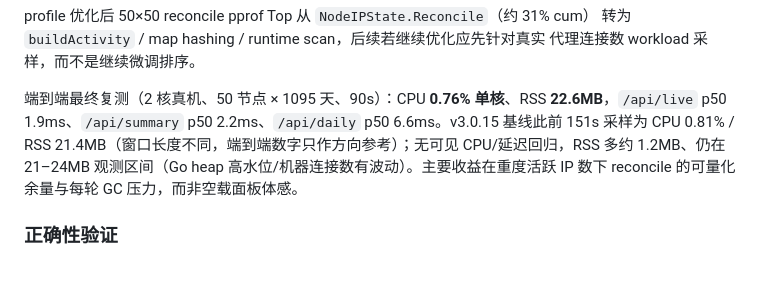
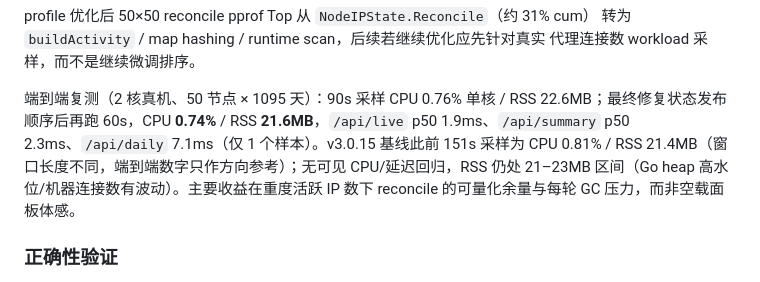
Before and after one commit to k6nfmm7dbr-commits/sbx, a Markdown page: CHANGELOG.md, the part around the change. Rendered like a GitHub page.

```diff
--- a/CHANGELOG.md
+++ b/CHANGELOG.md
@@ -43,7 +43,7 @@ profile 优化后 50×50 reconcile pprof Top 从 `NodeIPState.Reconcile`（约 3
 转为 `buildActivity` / map hashing / runtime scan，后续若继续优化应先针对真实
 代理连接数 workload 采样，而不是继续微调排序。
 
-端到端最终复测（2 核真机、50 节点 × 1095 天、90s）：CPU **0.76% 单核**、RSS **22.6MB**，`/api/live` p50 1.9ms、`/api/summary` p50 2.2ms、`/api/daily` p50 6.6ms。v3.0.15 基线此前 151s 采样为 CPU 0.81% / RSS 21.4MB（窗口长度不同，端到端数字只作方向参考）；无可见 CPU/延迟回归，RSS 多约 1.2MB、仍在 21–24MB 观测区间（Go heap 高水位/机器连接数有波动）。主要收益在重度活跃 IP 数下 reconcile 的可量化余量与每轮 GC 压力，而非空载面板体感。
+端到端复测（2 核真机、50 节点 × 1095 天）：90s 采样 CPU 0.76% 单核 / RSS 22.6MB；最终修复状态发布顺序后再跑 60s，CPU **0.74%** / RSS **21.6MB**，`/api/live` p50 1.9ms、`/api/summary` p50 2.3ms、`/api/daily` 7.1ms（仅 1 个样本）。v3.0.15 基线此前 151s 采样为 CPU 0.81% / RSS 21.4MB（窗口长度不同，端到端数字只作方向参考）；无可见 CPU/延迟回归，RSS 仍处 21–23MB 区间（Go heap 高水位/机器连接数有波动）。主要收益在重度活跃 IP 数下 reconcile 的可量化余量与每轮 GC 压力，而非空载面板体感。
 
 ### 正确性验证
 
```
Also changed, not shown: FUTURE_IMPROVEMENTS.md (+1 -1 lines).
